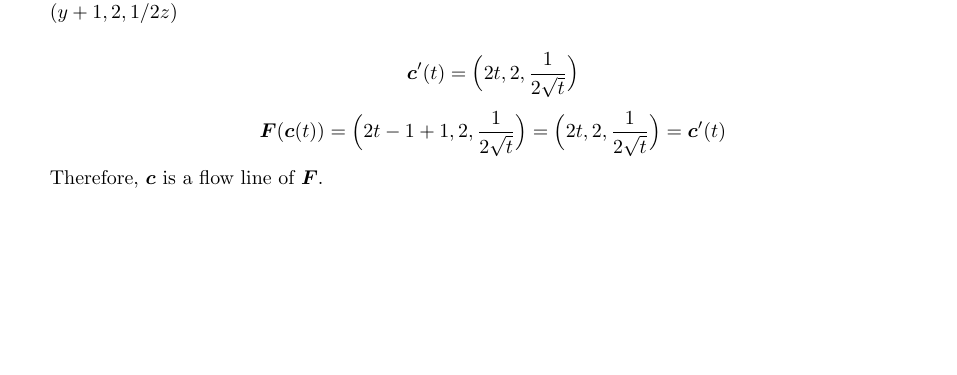
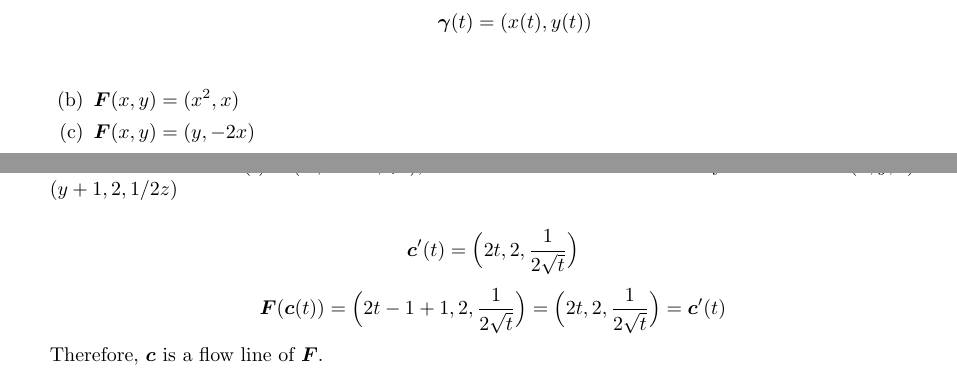
Before and after one commit to poonkeegan/school, a LaTeX document (matb42/a4.tex): part of page 4 of 8 before the commit and two parts of pages 3 and 4 of 8 after it, the two joined at a grey line, cut at the place of the change, the shorter picture padded with empty space. Compiled offline with pdfLaTeX.

Commit message:
Tue Feb  6 16:35:43 EST 2018

```diff
--- a/matb42/a4.tex
+++ b/matb42/a4.tex
@@ -97,6 +97,15 @@ Feb 13th 2018}
             \item $\boldsymbol{F}(x,y) = (x^2,x)$
             \item $\boldsymbol{F}(x,y) = (y,-2x)$
         \end{enumerate*}
+
+        \begin{enumerate}
+            \item
+            \begin{align*}
+                \gam(t) &= (x(t), y(t)) \\
+            \end{align*}
+            \item $\boldsymbol{F}(x,y) = (x^2,x)$
+            \item $\boldsymbol{F}(x,y) = (y,-2x)$
+        \end{enumerate}
     \newpage
     \item Show that the curve $\boldsymbol{c}(t) = ( t^2, 2t -1, \sqrt{t}),\ t > 0$ is a flow line of the velocity vector field $\boldsymbol{F}(x,y,z) = (y + 1,2,1/2z)$
 
```
Also changed, not shown: matb42/a4.pdf.
